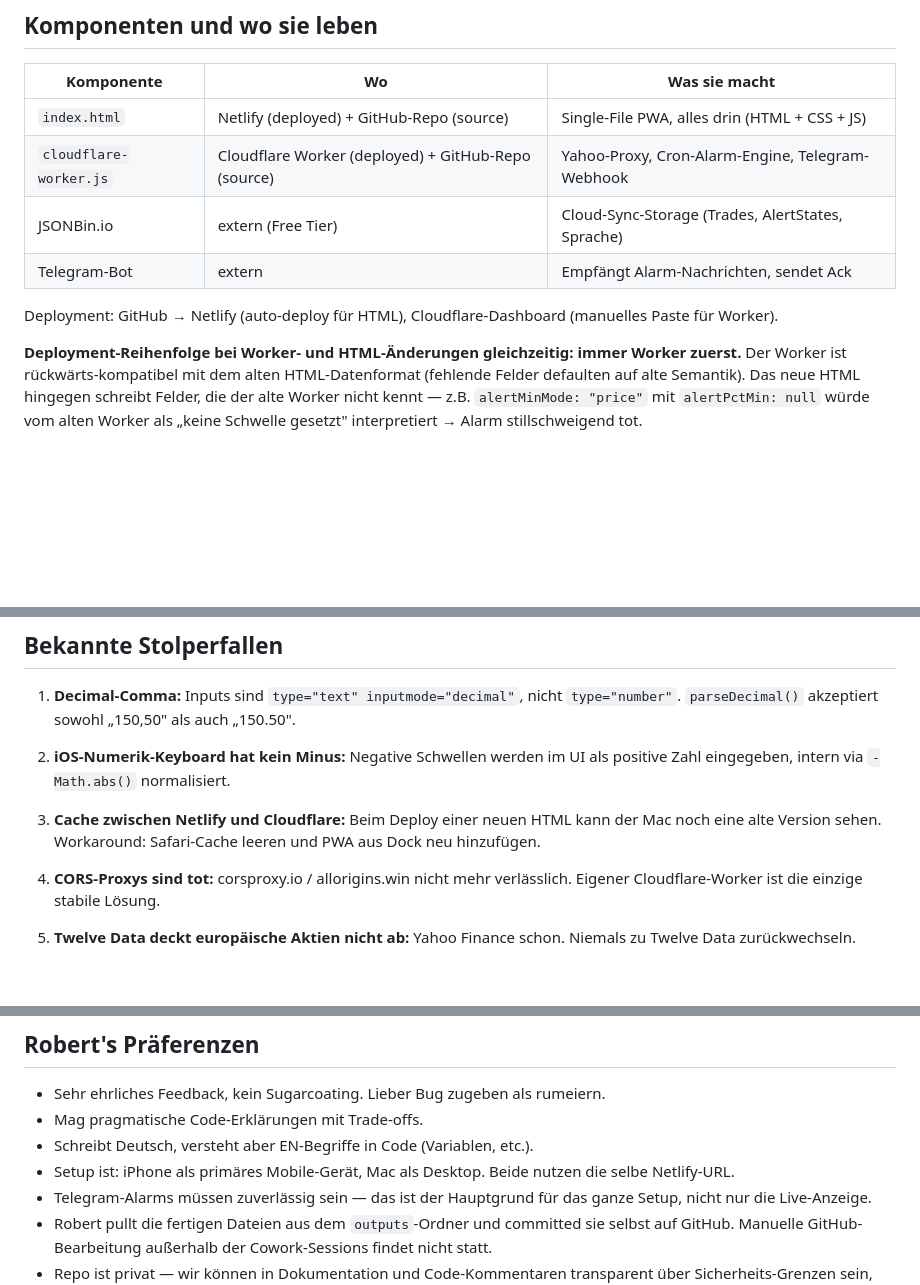
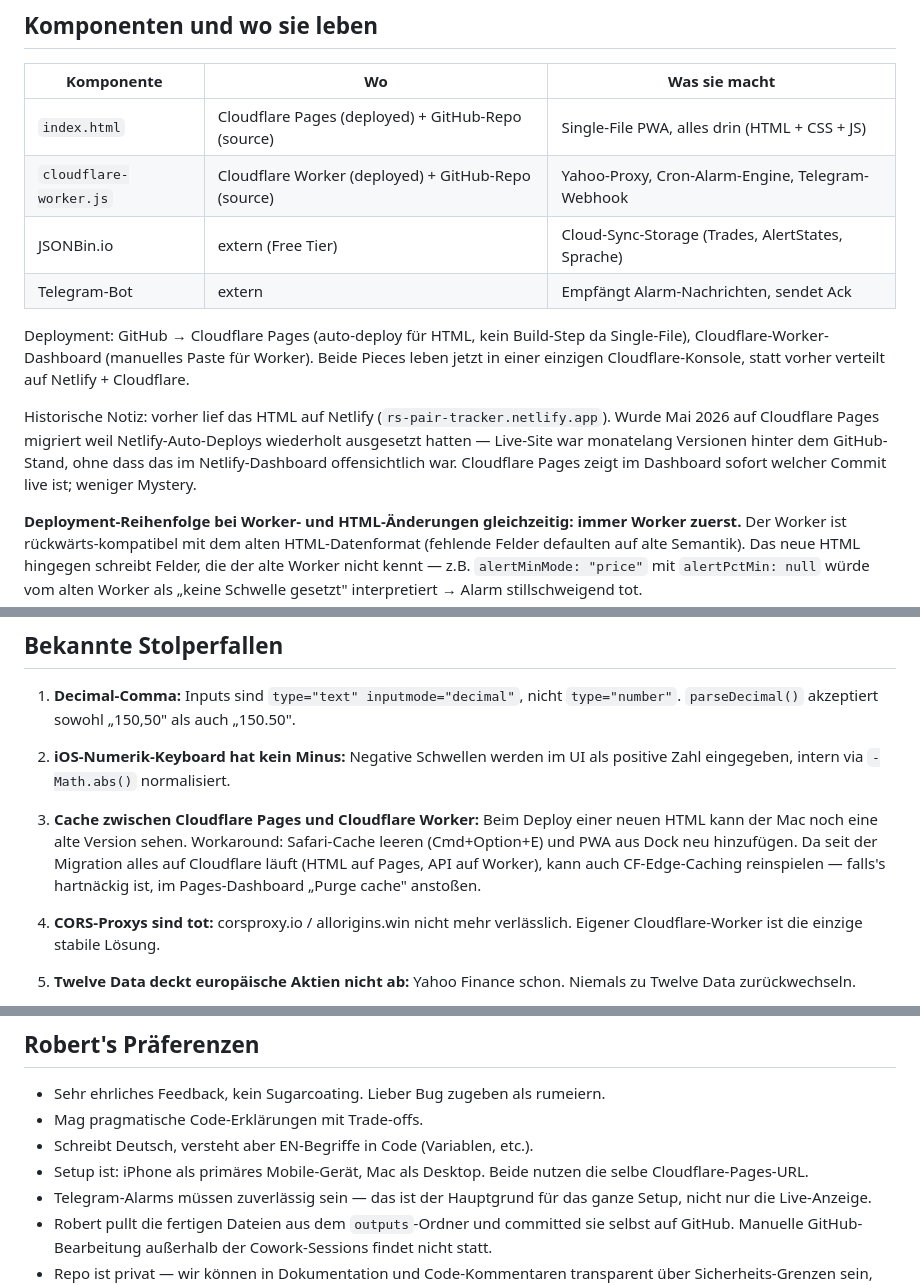
Before and after one commit to RobertSmith202/pair-trade-tracker, a Markdown page: PROJECT_MEMORY.md, 3 parts joined by grey strips. Drawn GitHub-style; blank space fills up the shorter version.

Commit message:
netlify memory deletion

```diff
--- a/PROJECT_MEMORY.md
+++ b/PROJECT_MEMORY.md
@@ -45,12 +45,14 @@ Kern-Features:
 
 | Komponente | Wo | Was sie macht |
 |---|---|---|
-| `index.html` | Netlify (deployed) + GitHub-Repo (source) | Single-File PWA, alles drin (HTML + CSS + JS) |
+| `index.html` | Cloudflare Pages (deployed) + GitHub-Repo (source) | Single-File PWA, alles drin (HTML + CSS + JS) |
 | `cloudflare-worker.js` | Cloudflare Worker (deployed) + GitHub-Repo (source) | Yahoo-Proxy, Cron-Alarm-Engine, Telegram-Webhook |
 | JSONBin.io | extern (Free Tier) | Cloud-Sync-Storage (Trades, AlertStates, Sprache) |
 | Telegram-Bot | extern | Empfängt Alarm-Nachrichten, sendet Ack |
 
-Deployment: GitHub → Netlify (auto-deploy für HTML), Cloudflare-Dashboard (manuelles Paste für Worker).
+Deployment: GitHub → Cloudflare Pages (auto-deploy für HTML, kein Build-Step da Single-File), Cloudflare-Worker-Dashboard (manuelles Paste für Worker). Beide Pieces leben jetzt in einer einzigen Cloudflare-Konsole, statt vorher verteilt auf Netlify + Cloudflare.
+
+Historische Notiz: vorher lief das HTML auf Netlify (`rs-pair-tracker.netlify.app`). Wurde Mai 2026 auf Cloudflare Pages migriert weil Netlify-Auto-Deploys wiederholt ausgesetzt hatten — Live-Site war monatelang Versionen hinter dem GitHub-Stand, ohne dass das im Netlify-Dashboard offensichtlich war. Cloudflare Pages zeigt im Dashboard sofort welcher Commit live ist; weniger Mystery.
 
 **Deployment-Reihenfolge bei Worker- und HTML-Änderungen gleichzeitig: immer Worker zuerst.** Der Worker ist rückwärts-kompatibel mit dem alten HTML-Datenformat (fehlende Felder defaulten auf alte Semantik). Das neue HTML hingegen schreibt Felder, die der alte Worker nicht kennt — z.B. `alertMinMode: "price"` mit `alertPctMin: null` würde vom alten Worker als „keine Schwelle gesetzt" interpretiert → Alarm stillschweigend tot.
 
@@ -690,7 +692,7 @@ In Cloudflare-Dashboard unter Worker → Settings → Variables (Secret type):
 
 2. **iOS-Numerik-Keyboard hat kein Minus:** Negative Schwellen werden im UI als positive Zahl eingegeben, intern via `-Math.abs()` normalisiert.
 
-3. **Cache zwischen Netlify und Cloudflare:** Beim Deploy einer neuen HTML kann der Mac noch eine alte Version sehen. Workaround: Safari-Cache leeren und PWA aus Dock neu hinzufügen.
+3. **Cache zwischen Cloudflare Pages und Cloudflare Worker:** Beim Deploy einer neuen HTML kann der Mac noch eine alte Version sehen. Workaround: Safari-Cache leeren (Cmd+Option+E) und PWA aus Dock neu hinzufügen. Da seit der Migration alles auf Cloudflare läuft (HTML auf Pages, API auf Worker), kann auch CF-Edge-Caching reinspielen — falls's hartnäckig ist, im Pages-Dashboard „Purge cache" anstoßen.
 
 4. **CORS-Proxys sind tot:** corsproxy.io / allorigins.win nicht mehr verlässlich. Eigener Cloudflare-Worker ist die einzige stabile Lösung.
 
@@ -757,7 +759,7 @@ Beim Hinzufügen neuer UI-Strings: in DE und EN einpflegen. DE als Fallback wenn
 - Sehr ehrliches Feedback, kein Sugarcoating. Lieber Bug zugeben als rumeiern.
 - Mag pragmatische Code-Erklärungen mit Trade-offs.
 - Schreibt Deutsch, versteht aber EN-Begriffe in Code (Variablen, etc.).
-- Setup ist: iPhone als primäres Mobile-Gerät, Mac als Desktop. Beide nutzen die selbe Netlify-URL.
+- Setup ist: iPhone als primäres Mobile-Gerät, Mac als Desktop. Beide nutzen die selbe Cloudflare-Pages-URL.
 - Telegram-Alarms müssen zuverlässig sein — das ist der Hauptgrund für das ganze Setup, nicht nur die Live-Anzeige.
 - Robert pullt die fertigen Dateien aus dem `outputs`-Ordner und committed sie selbst auf GitHub. Manuelle GitHub-Bearbeitung außerhalb der Cowork-Sessions findet nicht statt.
 - Repo ist privat — wir können in Dokumentation und Code-Kommentaren transparent über Sicherheits-Grenzen sein, ohne diese einem Angreifer zu offenbaren.
```
Also changed, not shown: HOW_TO_CHANGE.md (+5 -6 lines).
